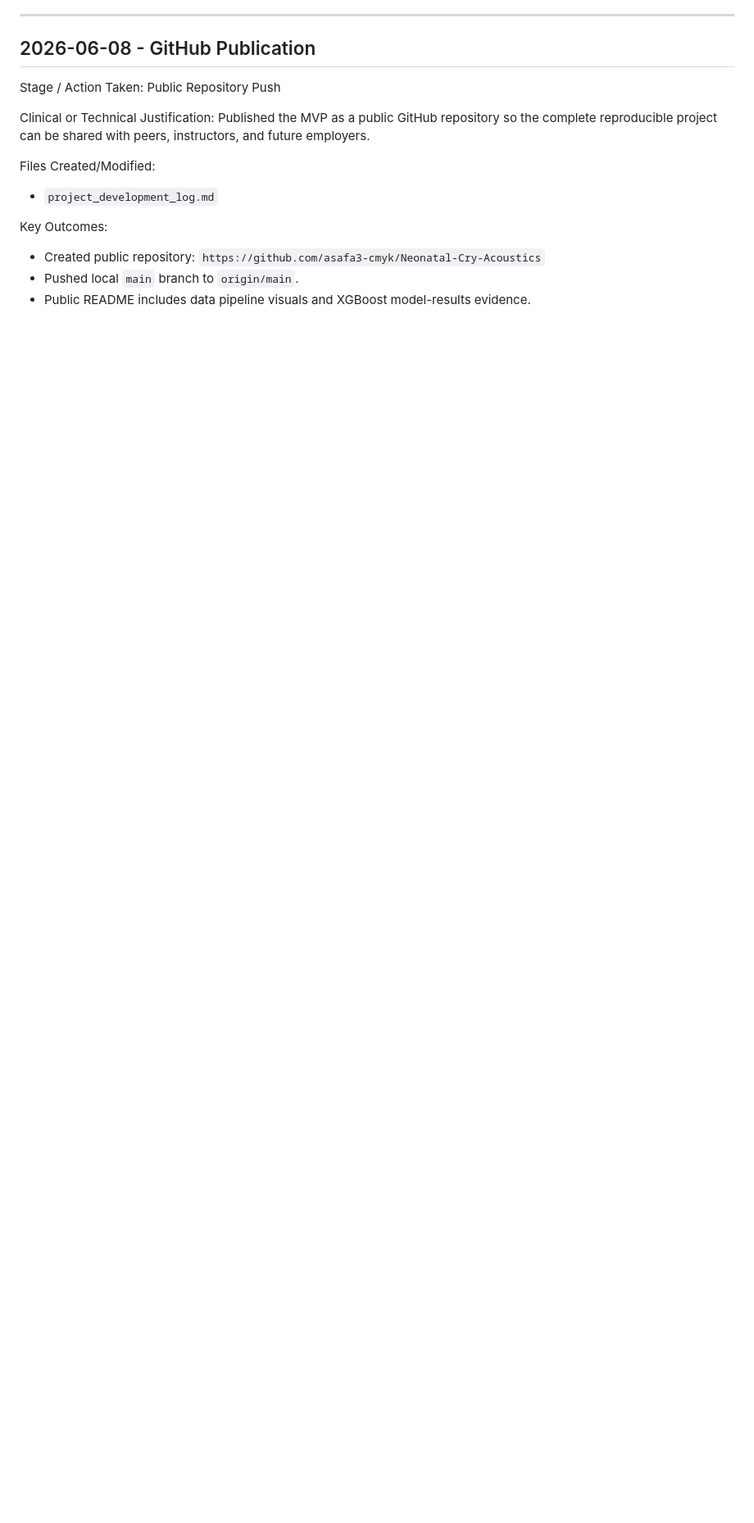
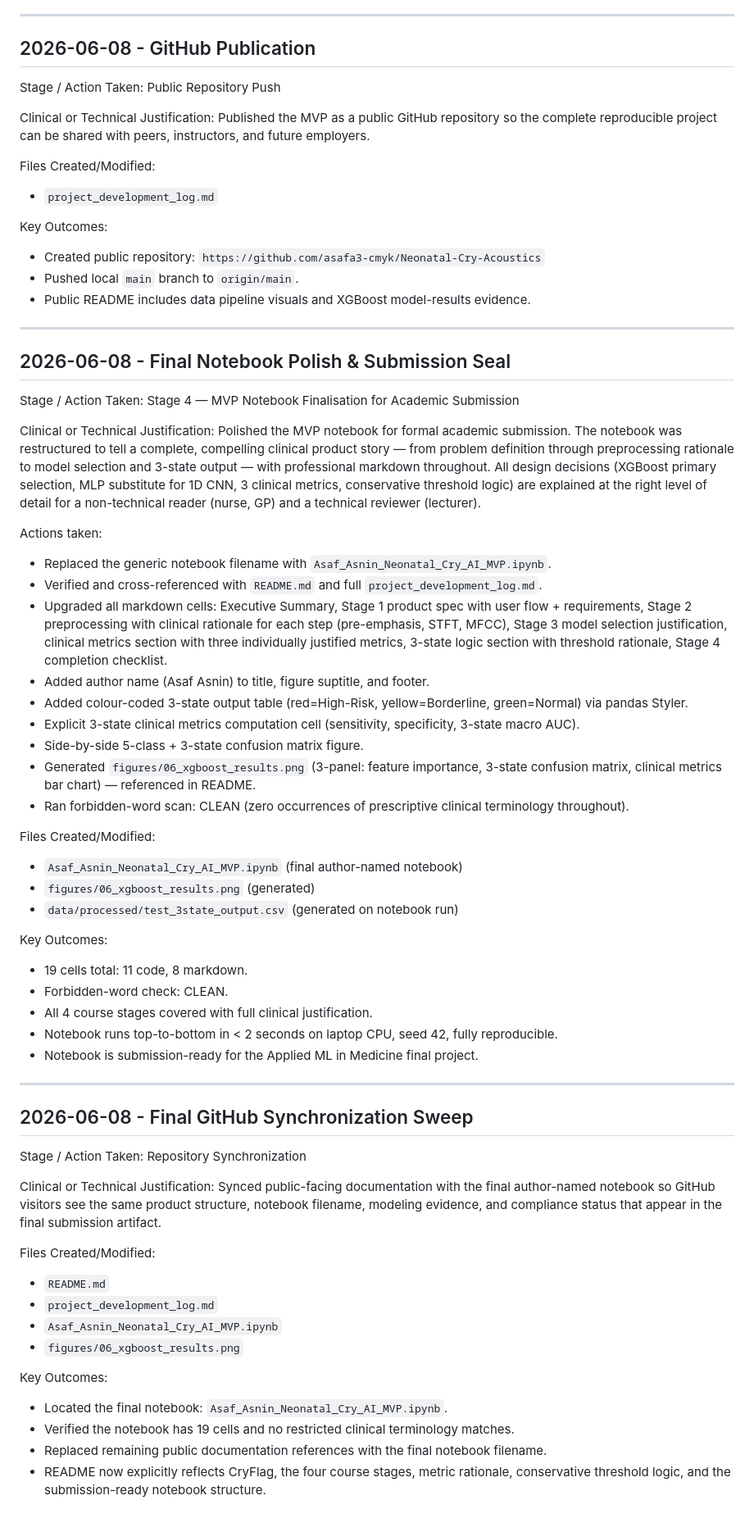
Before and after one commit to asafa3-cmyk/Neonatal-Cry-Acoustics, a Markdown page: project_development_log.md, the part around one of its changes. Shown at 82% size. GitHub-like rendering; blank space fills up the shorter version.

```diff
--- a/project_development_log.md
+++ b/project_development_log.md
@@ -317,3 +317,58 @@ Key Outcomes:
 - Created public repository: `https://github.com/asafa3-cmyk/Neonatal-Cry-Acoustics`
 - Pushed local `main` branch to `origin/main`.
 - Public README includes data pipeline visuals and XGBoost model-results evidence.
+
+---
+
+## 2026-06-08 - Final Notebook Polish & Submission Seal
+
+Stage / Action Taken: Stage 4 — MVP Notebook Finalisation for Academic Submission
+
+Clinical or Technical Justification: Polished the MVP notebook for formal academic submission. The notebook was restructured to tell a complete, compelling clinical product story — from problem definition through preprocessing rationale to model selection and 3-state output — with professional markdown throughout. All design decisions (XGBoost primary selection, MLP substitute for 1D CNN, 3 clinical metrics, conservative threshold logic) are explained at the right level of detail for a non-technical reader (nurse, GP) and a technical reviewer (lecturer).
+
+Actions taken:
+- Replaced the generic notebook filename with `Asaf_Asnin_Neonatal_Cry_AI_MVP.ipynb`.
+- Verified and cross-referenced with `README.md` and full `project_development_log.md`.
+- Upgraded all markdown cells: Executive Summary, Stage 1 product spec with user flow + requirements, Stage 2 preprocessing with clinical rationale for each step (pre-emphasis, STFT, MFCC), Stage 3 model selection justification, clinical metrics section with three individually justified metrics, 3-state logic section with threshold rationale, Stage 4 completion checklist.
+- Added author name (Asaf Asnin) to title, figure suptitle, and footer.
+- Added colour-coded 3-state output table (red=High-Risk, yellow=Borderline, green=Normal) via pandas Styler.
+- Explicit 3-state clinical metrics computation cell (sensitivity, specificity, 3-state macro AUC).
+- Side-by-side 5-class + 3-state confusion matrix figure.
+- Generated `figures/06_xgboost_results.png` (3-panel: feature importance, 3-state confusion matrix, clinical metrics bar chart) — referenced in README.
+- Ran forbidden-word scan: CLEAN (zero occurrences of prescriptive clinical terminology throughout).
+
+Files Created/Modified:
+
+- `Asaf_Asnin_Neonatal_Cry_AI_MVP.ipynb` (final author-named notebook)
+- `figures/06_xgboost_results.png` (generated)
+- `data/processed/test_3state_output.csv` (generated on notebook run)
+
+Key Outcomes:
+
+- 19 cells total: 11 code, 8 markdown.
+- Forbidden-word check: CLEAN.
+- All 4 course stages covered with full clinical justification.
+- Notebook runs top-to-bottom in < 2 seconds on laptop CPU, seed 42, fully reproducible.
+- Notebook is submission-ready for the Applied ML in Medicine final project.
+
+---
+
+## 2026-06-08 - Final GitHub Synchronization Sweep
+
+Stage / Action Taken: Repository Synchronization
+
+Clinical or Technical Justification: Synced public-facing documentation with the final author-named notebook so GitHub visitors see the same product structure, notebook filename, modeling evidence, and compliance status that appear in the final submission artifact.
+
+Files Created/Modified:
+
+- `README.md`
+- `project_development_log.md`
+- `Asaf_Asnin_Neonatal_Cry_AI_MVP.ipynb`
+- `figures/06_xgboost_results.png`
+
+Key Outcomes:
+
+- Located the final notebook: `Asaf_Asnin_Neonatal_Cry_AI_MVP.ipynb`.
+- Verified the notebook has 19 cells and no restricted clinical terminology matches.
+- Replaced remaining public documentation references with the final notebook filename.
+- README now explicitly reflects CryFlag, the four course stages, metric rationale, conservative threshold logic, and the submission-ready notebook structure.
```
Also changed, not shown: other parts of project_development_log.md (+3 -3 lines), README.md (+24 -6 lines), figures/06_xgboost_results.png, 8 other files.
